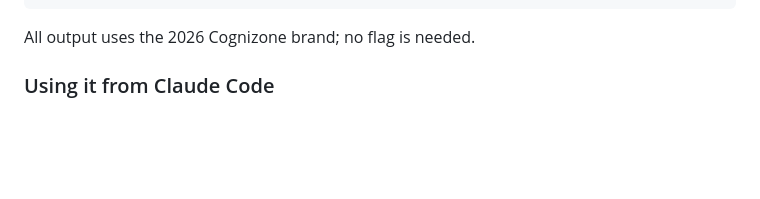
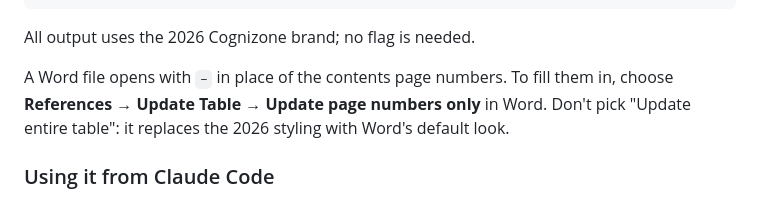
Before and after one commit to cognizone/cognizone-brand-docs, a Markdown page: README.md, the part around the change. Drawn GitHub-style; blank space fills up the shorter version.

Commit message:
docs: README explains how to fill in Word contents page numbers
Co-Authored-By: Claude Opus 5.5 <noreply@anthropic.com>

````diff
--- a/README.md
+++ b/README.md
@@ -71,6 +71,8 @@ cognizone-convert docs/ merged-output.pdf            # custom output path
 ```
 
 All output uses the 2026 Cognizone brand; no flag is needed.
+
+A Word file opens with `–` in place of the contents page numbers. To fill them in, choose **References → Update Table → Update page numbers only** in Word. Don't pick "Update entire table": it replaces the 2026 styling with Word's default look.
 
 ### Using it from Claude Code
 
````
